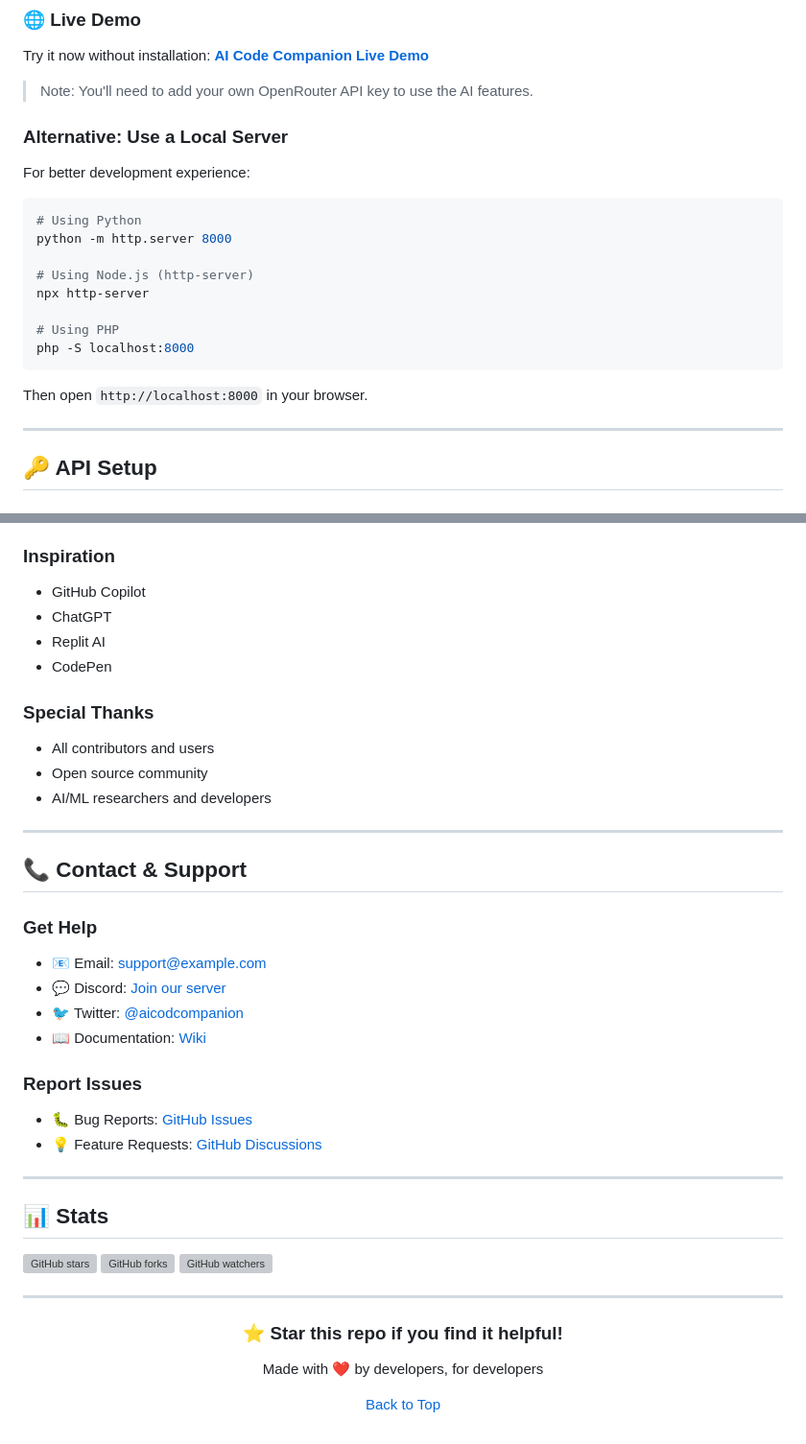
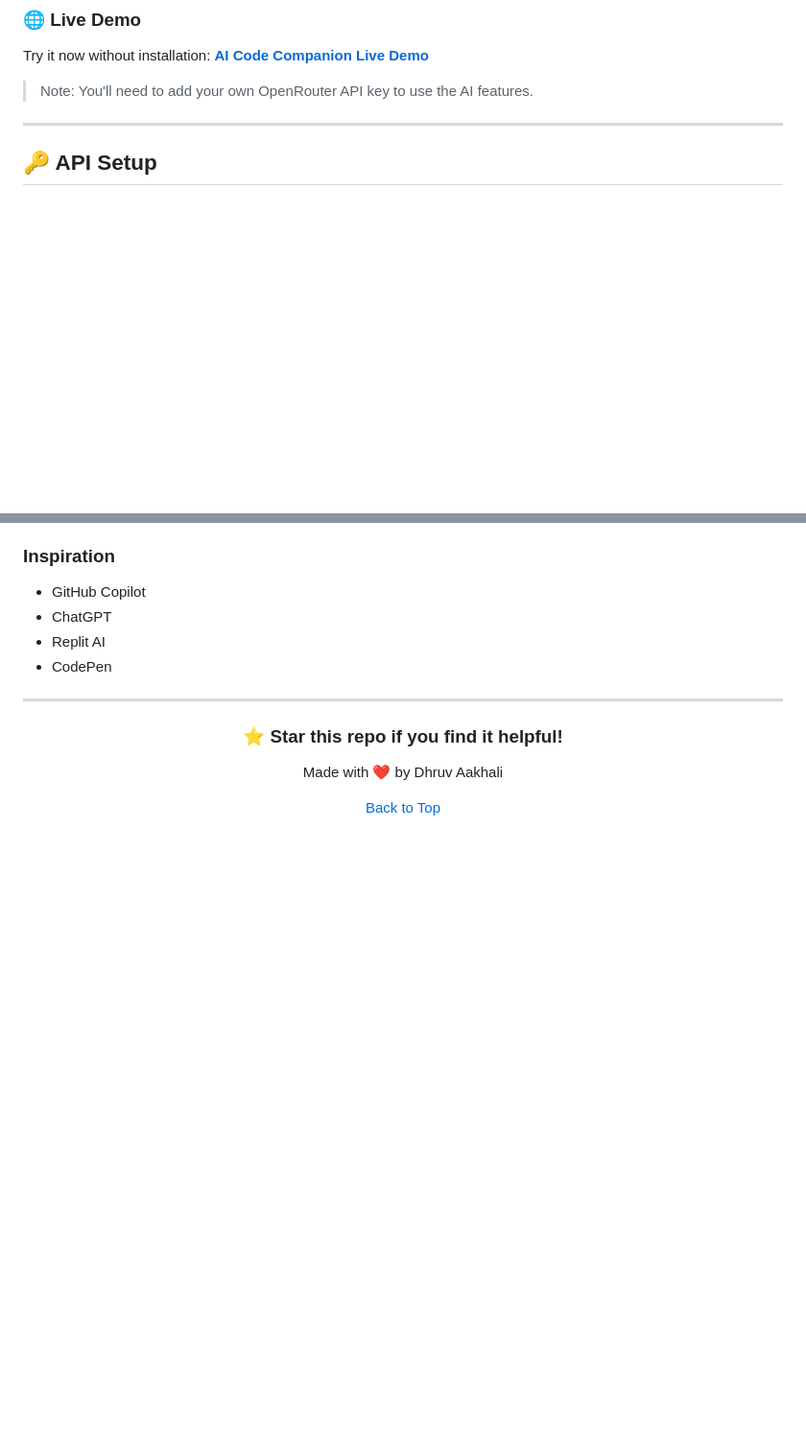
Before and after one commit to aakhalidhruv28/AI-Code-Companion, a Markdown page: README.md, 2 parts joined by grey strips. Shown: that part at 96% size. GitHub-like rendering; blank space fills up the shorter version; grey boxes are pictures that could not be loaded.

````diff
--- a/README.md
+++ b/README.md
@@ -181,24 +145,7 @@ AI Code Companion is a sophisticated web-based IDE assistant that integrates AI
 Try it now without installation: **[AI Code Companion Live Demo](https://yourusername.github.io/ai-code-companion)**
 
 > Note: You'll need to add your own OpenRouter API key to use the AI features.
-
-### Alternative: Use a Local Server
-
-For better development experience:
-
-```bash
-# Using Python
-python -m http.server 8000
-
-# Using Node.js (http-server)
-npx http-server
-
-# Using PHP
-php -S localhost:8000
-```
-
-Then open `http://localhost:8000` in your browser.
-
+>
 ---
 
 ## 🔑 API Setup
@@ -511,40 +423,13 @@ SOFTWARE.
 - Replit AI
 - CodePen
 
-### Special Thanks
-- All contributors and users
-- Open source community
-- AI/ML researchers and developers
-
----
-
-## 📞 Contact & Support
-
-### Get Help
-- 📧 Email: support@example.com
-- 💬 Discord: [Join our server](#)
-- 🐦 Twitter: [@aicodcompanion](#)
-- 📖 Documentation: [Wiki](#)
-
-### Report Issues
-- 🐛 Bug Reports: [GitHub Issues](https://github.com/yourusername/ai-code-companion/issues)
-- 💡 Feature Requests: [GitHub Discussions](https://github.com/yourusername/ai-code-companion/discussions)
-
----
-
-## 📊 Stats
-
-![GitHub stars](https://img.shields.io/github/stars/yourusername/ai-code-companion?style=social)
-![GitHub forks](https://img.shields.io/github/forks/yourusername/ai-code-companion?style=social)
-![GitHub watchers](https://img.shields.io/github/watchers/yourusername/ai-code-companion?style=social)
-
 ---
 
 <div align="center">
 
 ### ⭐ Star this repo if you find it helpful!
 
-Made with ❤️ by developers, for developers
+Made with ❤️ by Dhruv Aakhali
 
 [Back to Top](#-ai-code-companion)
 
````
Also changed, not shown: other parts of README.md (+2 -73 lines).
